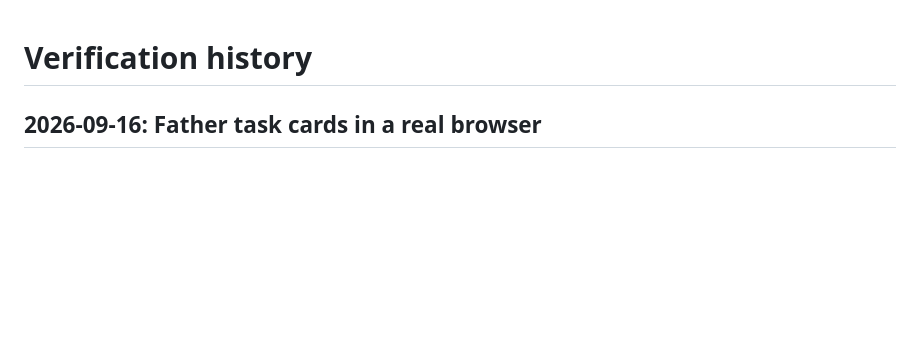
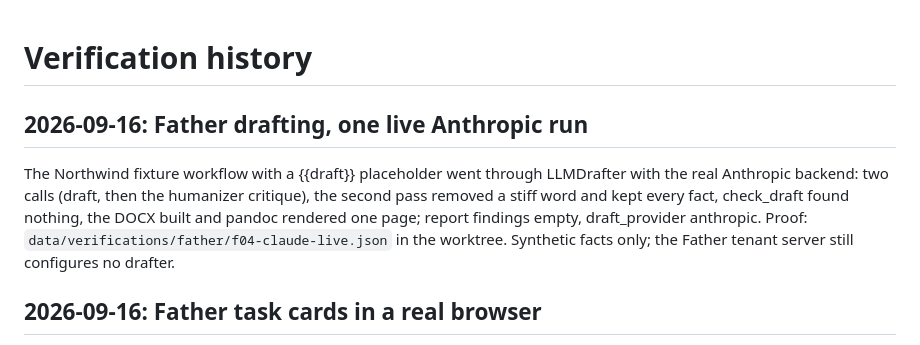
Before and after one commit to minhducvo04/kyra, a Markdown page: docs/log/verification-history.md, the part around the change. Drawn GitHub-style; blank space fills up the shorter version.

Commit message:
Record the live drafting run for F04
Verified: two real Anthropic calls, humanized draft kept every fact, guard
clean, one pandoc page.

Co-Authored-By: Claude Fable 5.1 <noreply@anthropic.com>

```diff
--- a/docs/log/verification-history.md
+++ b/docs/log/verification-history.md
@@ -1,4 +1,8 @@
 # Verification history
+
+## 2026-09-16: Father drafting, one live Anthropic run
+
+The Northwind fixture workflow with a {{draft}} placeholder went through LLMDrafter with the real Anthropic backend: two calls (draft, then the humanizer critique), the second pass removed a stiff word and kept every fact, check_draft found nothing, the DOCX built and pandoc rendered one page; report findings empty, draft_provider anthropic. Proof: `data/verifications/father/f04-claude-live.json` in the worktree. Synthetic facts only; the Father tenant server still configures no drafter.
 
 ## 2026-09-16: Father task cards in a real browser
 
```
